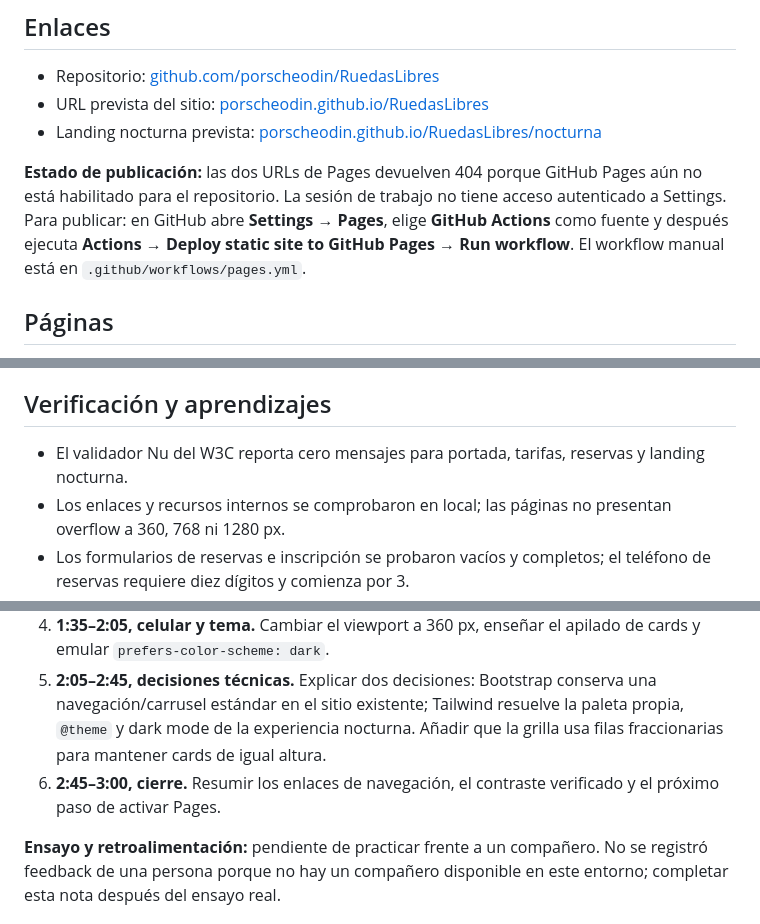
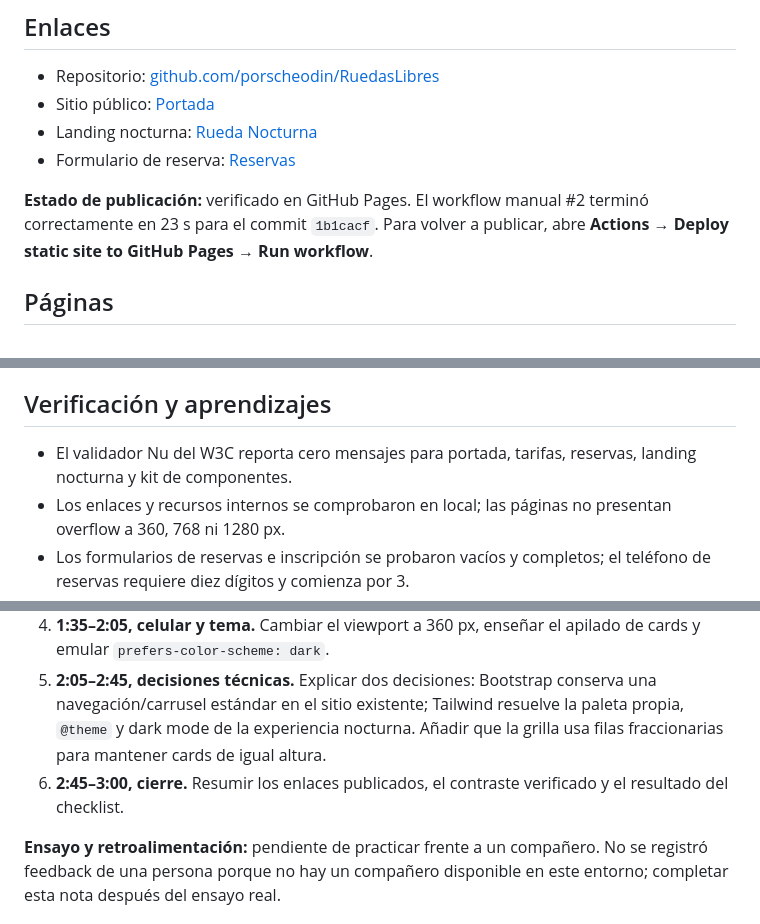
Before and after one commit to porscheodin/RuedasLibres, a Markdown page: README.md, 3 parts joined by grey strips. GitHub-like rendering.

Commit message:
docs: record GitHub Pages release verification

```diff
--- a/README.md
+++ b/README.md
@@ -5,10 +5,11 @@ Sitio estático para conocer y reservar bicicletas y recorridos guiados en Medel
 ## Enlaces
 
 - Repositorio: [github.com/porscheodin/RuedasLibres](https://github.com/porscheodin/RuedasLibres)
-- URL prevista del sitio: [porscheodin.github.io/RuedasLibres](https://porscheodin.github.io/RuedasLibres/)
-- Landing nocturna prevista: [porscheodin.github.io/RuedasLibres/nocturna](https://porscheodin.github.io/RuedasLibres/nocturna/)
+- Sitio público: [Portada](https://porscheodin.github.io/RuedasLibres/)
+- Landing nocturna: [Rueda Nocturna](https://porscheodin.github.io/RuedasLibres/nocturna/)
+- Formulario de reserva: [Reservas](https://porscheodin.github.io/RuedasLibres/paginas/reservas.html)
 
-**Estado de publicación:** las dos URLs de Pages devuelven 404 porque GitHub Pages aún no está habilitado para el repositorio. La sesión de trabajo no tiene acceso autenticado a Settings. Para publicar: en GitHub abre **Settings → Pages**, elige **GitHub Actions** como fuente y después ejecuta **Actions → Deploy static site to GitHub Pages → Run workflow**. El workflow manual está en `.github/workflows/pages.yml`.
+**Estado de publicación:** verificado en GitHub Pages. El workflow manual #2 terminó correctamente en 23 s para el commit `1b1cacf`. Para volver a publicar, abre **Actions → Deploy static site to GitHub Pages → Run workflow**.
 
 ## Páginas
 
@@ -54,7 +55,7 @@ Recomendación: conservar Bootstrap en el sitio principal existente y usar Tailw
 
 ## Verificación y aprendizajes
 
-- El validador Nu del W3C reporta cero mensajes para portada, tarifas, reservas y landing nocturna.
+- El validador Nu del W3C reporta cero mensajes para portada, tarifas, reservas, landing nocturna y kit de componentes.
 - Los enlaces y recursos internos se comprobaron en local; las páginas no presentan overflow a 360, 768 ni 1280 px.
 - Los formularios de reservas e inscripción se probaron vacíos y completos; el teléfono de reservas requiere diez dígitos y comienza por 3.
 - La navegación tiene nombres accesibles, imágenes con texto alternativo, encabezados jerárquicos y focos visibles. No hay atributos `style` en línea.
@@ -69,7 +70,7 @@ Recomendación: conservar Bootstrap en el sitio principal existente y usar Tailw
 3. **0:55–1:35, landing e inscripción.** Presentar las rutas, comparar Individual/Pareja/Grupo y mostrar cómo el CTA lleva al formulario validado.
 4. **1:35–2:05, celular y tema.** Cambiar el viewport a 360 px, enseñar el apilado de cards y emular `prefers-color-scheme: dark`.
 5. **2:05–2:45, decisiones técnicas.** Explicar dos decisiones: Bootstrap conserva una navegación/carrusel estándar en el sitio existente; Tailwind resuelve la paleta propia, `@theme` y dark mode de la experiencia nocturna. Añadir que la grilla usa filas fraccionarias para mantener cards de igual altura.
-6. **2:45–3:00, cierre.** Resumir los enlaces de navegación, el contraste verificado y el próximo paso de activar Pages.
+6. **2:45–3:00, cierre.** Resumir los enlaces publicados, el contraste verificado y el resultado del checklist.
 
 **Ensayo y retroalimentación:** pendiente de practicar frente a un compañero. No se registró feedback de una persona porque no hay un compañero disponible en este entorno; completar esta nota después del ensayo real.
 
```
